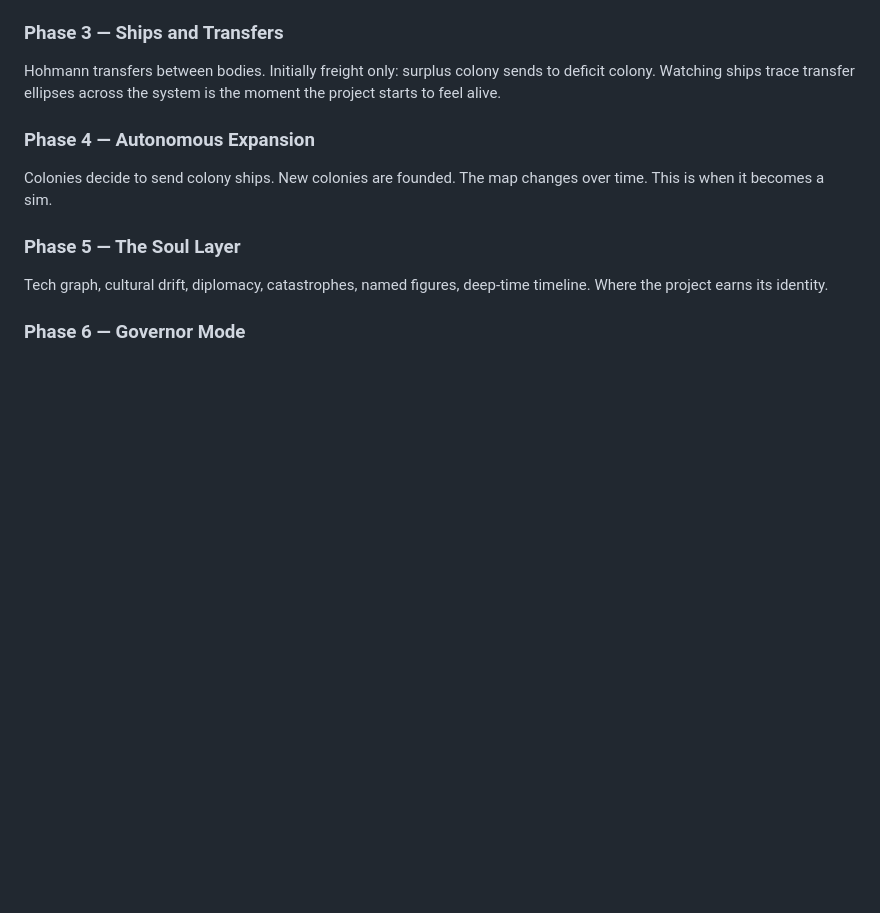
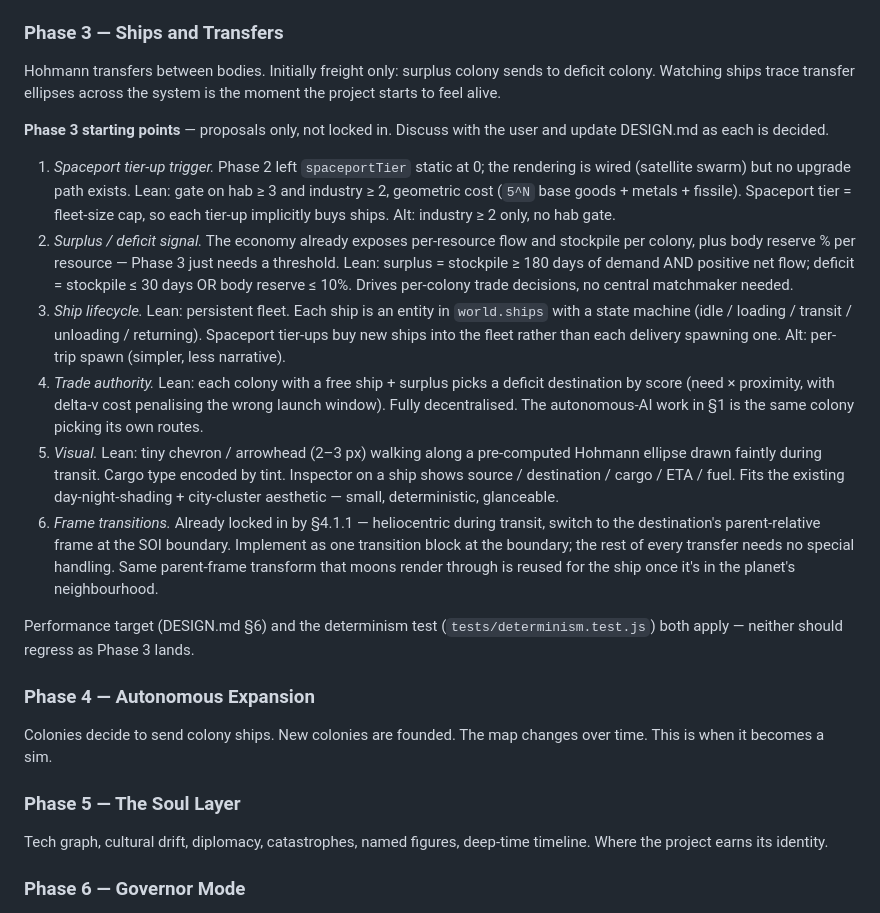
Before and after one commit to lewis-1664/Space-Colonies, a Markdown page: DESIGN.md, the part around the change. Rendered like a GitHub page; blank space fills up the shorter version.

Commit message:
Phase 3 starting-points stub in DESIGN.md
Six proposals (spaceport upgrade trigger, surplus/deficit signal, ship
lifecycle, trade authority, visual, frame transitions) framed as leans
to discuss, not locked-in choices. Lets the next session start with a
focused conversation rather than guessing or relitigating Phase 2.

Co-Authored-By: Claude Opus 4.7 (1M context) <noreply@anthropic.com>

```diff
--- a/DESIGN.md
+++ b/DESIGN.md
@@ -133,6 +133,17 @@ Place colonies on bodies. Population, resources, infrastructure exist and evolve
 ### Phase 3 — Ships and Transfers
 Hohmann transfers between bodies. Initially freight only: surplus colony sends to deficit colony. Watching ships trace transfer ellipses across the system is the moment the project starts to feel alive.
 
+**Phase 3 starting points** — proposals only, not locked in. Discuss with the user and update DESIGN.md as each is decided.
+
+1. *Spaceport tier-up trigger.* Phase 2 left `spaceportTier` static at 0; the rendering is wired (satellite swarm) but no upgrade path exists. Lean: gate on hab ≥ 3 and industry ≥ 2, geometric cost (`5^N` base goods + metals + fissile). Spaceport tier = fleet-size cap, so each tier-up implicitly buys ships. Alt: industry ≥ 2 only, no hab gate.
+2. *Surplus / deficit signal.* The economy already exposes per-resource flow and stockpile per colony, plus body reserve % per resource — Phase 3 just needs a threshold. Lean: surplus = stockpile ≥ 180 days of demand AND positive net flow; deficit = stockpile ≤ 30 days OR body reserve ≤ 10%. Drives per-colony trade decisions, no central matchmaker needed.
+3. *Ship lifecycle.* Lean: persistent fleet. Each ship is an entity in `world.ships` with a state machine (idle / loading / transit / unloading / returning). Spaceport tier-ups buy new ships into the fleet rather than each delivery spawning one. Alt: per-trip spawn (simpler, less narrative).
+4. *Trade authority.* Lean: each colony with a free ship + surplus picks a deficit destination by score (need × proximity, with delta-v cost penalising the wrong launch window). Fully decentralised. The autonomous-AI work in §1 is the same colony picking its own routes.
+5. *Visual.* Lean: tiny chevron / arrowhead (2–3 px) walking along a pre-computed Hohmann ellipse drawn faintly during transit. Cargo type encoded by tint. Inspector on a ship shows source / destination / cargo / ETA / fuel. Fits the existing day-night-shading + city-cluster aesthetic — small, deterministic, glanceable.
+6. *Frame transitions.* Already locked in by §4.1.1 — heliocentric during transit, switch to the destination's parent-relative frame at the SOI boundary. Implement as one transition block at the boundary; the rest of every transfer needs no special handling. Same parent-frame transform that moons render through is reused for the ship once it's in the planet's neighbourhood.
+
+Performance target (DESIGN.md §6) and the determinism test (`tests/determinism.test.js`) both apply — neither should regress as Phase 3 lands.
+
 ### Phase 4 — Autonomous Expansion
 Colonies decide to send colony ships. New colonies are founded. The map changes over time. This is when it becomes a sim.
 
```
